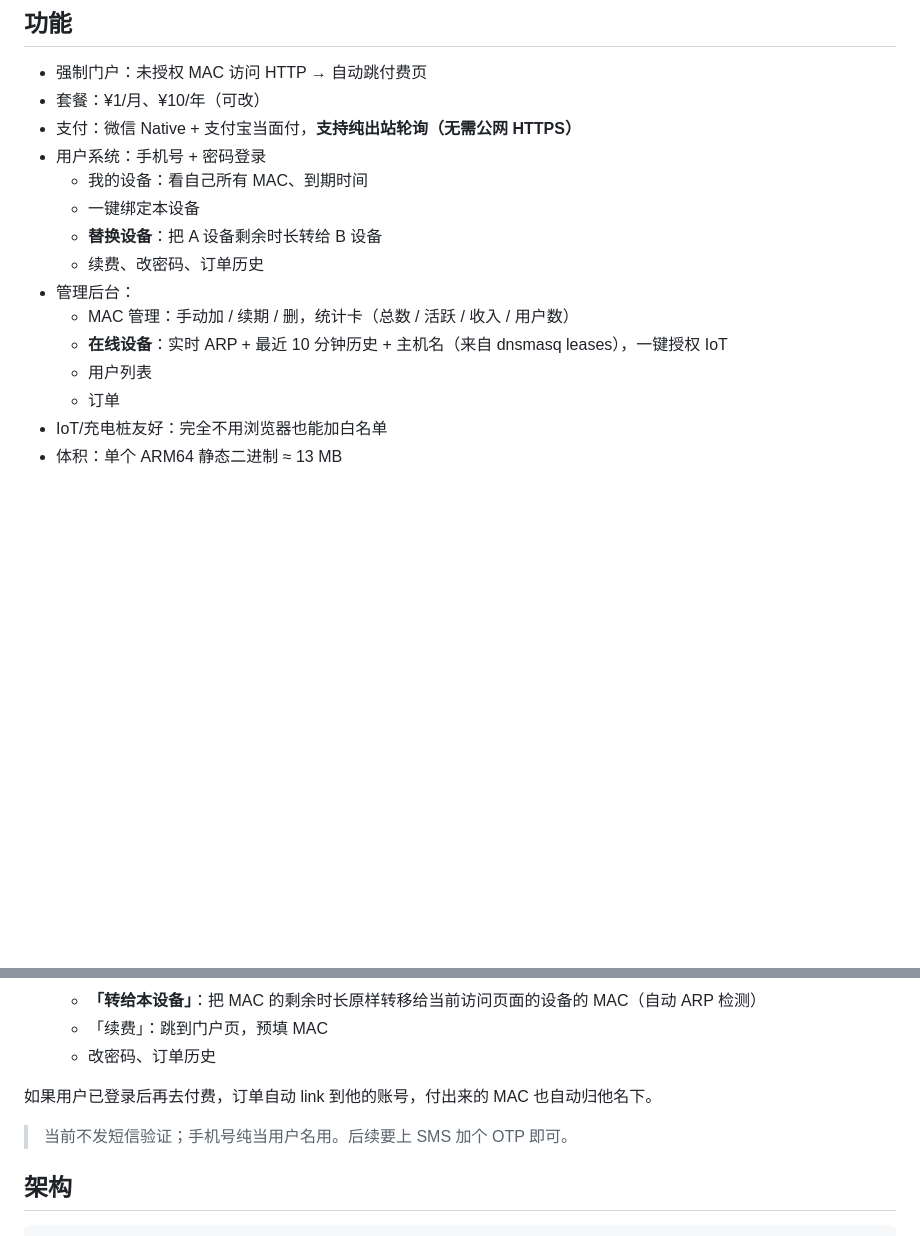
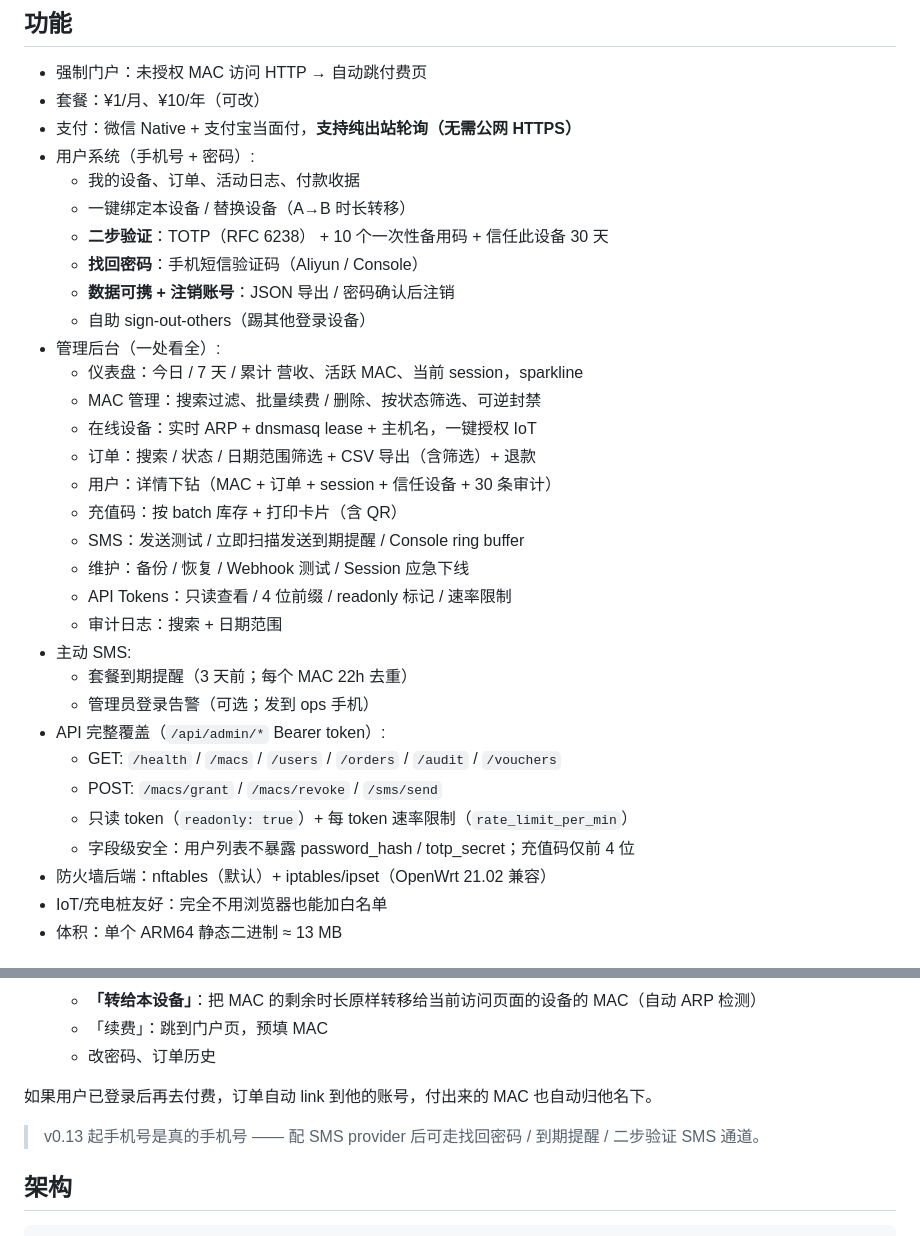
Before and after one commit to elvin-li/router-billing, a Markdown page: README.md, 2 parts joined by grey strips. Rendered like a GitHub page; blank space fills up the shorter version.

Commit message:
docs: refresh README feature list for v0.13–v0.20
The README had been frozen since ~v0.9 and falsely advertised "no
SMS, phone is just a username". v0.13 onwards is heavily SMS-
integrated. Reorganized the feature list into:

- User system (now includes 2FA, backup codes, trusted devices,
  forgot-password SMS, data export, self-delete)
- Admin (now includes dashboard, search filters, drill-down,
  refund, batch stats, API-tokens viewer, panic logout)
- Proactive SMS (expiry reminders + admin login alerts)
- API surface (full read/write list + readonly + per-token rate
  limits)
- Firewall backends (nftables + iptables/ipset)

The "不发短信验证" disclaimer at the end of the user-system
section was the most outdated bit — replaced with a v0.13+
note pointing at the SMS provider config.

No code change.

Co-Authored-By: Claude Opus 4.7 (1M context) <noreply@anthropic.com>

```diff
--- a/README.md
+++ b/README.md
@@ -26,16 +26,33 @@ OpenWrt（aarch64）上运行的 MAC 地址计费认证系统。**只对收费 S
 - 强制门户：未授权 MAC 访问 HTTP → 自动跳付费页
 - 套餐：¥1/月、¥10/年（可改）
 - 支付：微信 Native + 支付宝当面付，**支持纯出站轮询（无需公网 HTTPS）**
-- 用户系统：手机号 + 密码登录
-  - 我的设备：看自己所有 MAC、到期时间
-  - 一键绑定本设备
-  - **替换设备**：把 A 设备剩余时长转给 B 设备
-  - 续费、改密码、订单历史
-- 管理后台：
-  - MAC 管理：手动加 / 续期 / 删，统计卡（总数 / 活跃 / 收入 / 用户数）
-  - **在线设备**：实时 ARP + 最近 10 分钟历史 + 主机名（来自 dnsmasq leases），一键授权 IoT
-  - 用户列表
-  - 订单
+- 用户系统（手机号 + 密码）:
+  - 我的设备、订单、活动日志、付款收据
+  - 一键绑定本设备 / 替换设备（A→B 时长转移）
+  - **二步验证**：TOTP（RFC 6238） + 10 个一次性备用码 + 信任此设备 30 天
+  - **找回密码**：手机短信验证码（Aliyun / Console）
+  - **数据可携 + 注销账号**：JSON 导出 / 密码确认后注销
+  - 自助 sign-out-others（踢其他登录设备）
+- 管理后台（一处看全）:
+  - 仪表盘：今日 / 7 天 / 累计 营收、活跃 MAC、当前 session，sparkline
+  - MAC 管理：搜索过滤、批量续费 / 删除、按状态筛选、可逆封禁
+  - 在线设备：实时 ARP + dnsmasq lease + 主机名，一键授权 IoT
+  - 订单：搜索 / 状态 / 日期范围筛选 + CSV 导出（含筛选）+ 退款
+  - 用户：详情下钻（MAC + 订单 + session + 信任设备 + 30 条审计）
+  - 充值码：按 batch 库存 + 打印卡片（含 QR）
+  - SMS：发送测试 / 立即扫描发送到期提醒 / Console ring buffer
+  - 维护：备份 / 恢复 / Webhook 测试 / Session 应急下线
+  - API Tokens：只读查看 / 4 位前缀 / readonly 标记 / 速率限制
+  - 审计日志：搜索 + 日期范围
+- 主动 SMS:
+  - 套餐到期提醒（3 天前；每个 MAC 22h 去重）
+  - 管理员登录告警（可选；发到 ops 手机）
+- API 完整覆盖（`/api/admin/*` Bearer token）:
+  - GET: `/health` / `/macs` / `/users` / `/orders` / `/audit` / `/vouchers`
+  - POST: `/macs/grant` / `/macs/revoke` / `/sms/send`
+  - 只读 token（`readonly: true`）+ 每 token 速率限制（`rate_limit_per_min`）
+  - 字段级安全：用户列表不暴露 password_hash / totp_secret；充值码仅前 4 位
+- 防火墙后端：nftables（默认）+ iptables/ipset（OpenWrt 21.02 兼容）
 - IoT/充电桩友好：完全不用浏览器也能加白名单
 - 体积：单个 ARM64 静态二进制 ≈ 13 MB
 
@@ -75,7 +92,7 @@ OpenWrt（aarch64）上运行的 MAC 地址计费认证系统。**只对收费 S
 
 如果用户已登录后再去付费，订单自动 link 到他的账号，付出来的 MAC 也自动归他名下。
 
-> 当前不发短信验证；手机号纯当用户名用。后续要上 SMS 加个 OTP 即可。
+> v0.13 起手机号是真的手机号 —— 配 SMS provider 后可走找回密码 / 到期提醒 / 二步验证 SMS 通道。
 
 ## 架构
 
```
